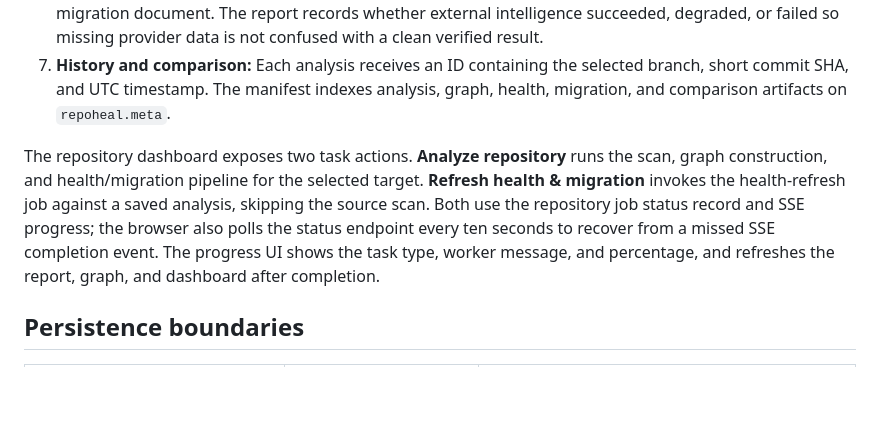
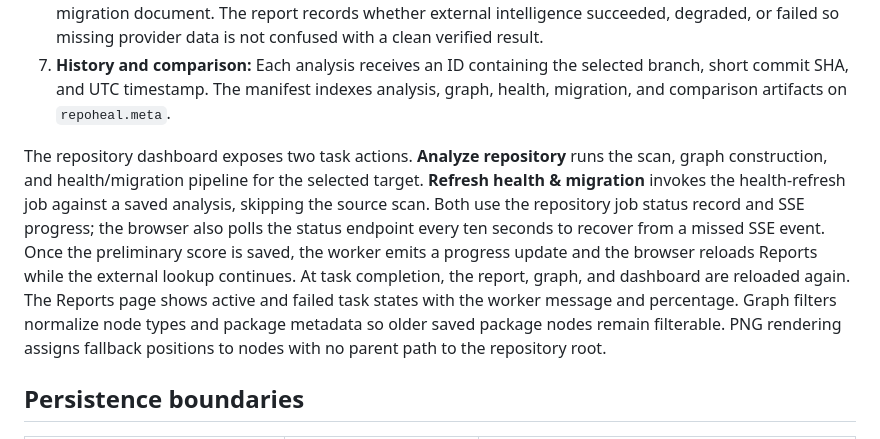
Before and after one commit to ArvindNandigam/RepoHeal, a Markdown page: docs/ARCHITECTURE.md, the part around the change. Drawn GitHub-style; blank space fills up the shorter version.

```diff
--- a/docs/ARCHITECTURE.md
+++ b/docs/ARCHITECTURE.md
@@ -35,7 +35,7 @@ flowchart LR
 6. **Migration analysis:** Local deprecation patterns and version-gap checks produce and persist a preliminary health score before the external intelligence request begins. Fingerprints are then correlated with the configured provider in batches of at most five libraries, with at most two batches in flight per analysis. The Webtool client's HTTP timeout is 300 seconds; identical concurrent requests are coalesced behind its in-flight lock. External results enrich the health score, risk assessments, impacts, recommendations, and migration document. The report records whether external intelligence succeeded, degraded, or failed so missing provider data is not confused with a clean verified result.
 7. **History and comparison:** Each analysis receives an ID containing the selected branch, short commit SHA, and UTC timestamp. The manifest indexes analysis, graph, health, migration, and comparison artifacts on `repoheal.meta`.
 
-The repository dashboard exposes two task actions. **Analyze repository** runs the scan, graph construction, and health/migration pipeline for the selected target. **Refresh health & migration** invokes the health-refresh job against a saved analysis, skipping the source scan. Both use the repository job status record and SSE progress; the browser also polls the status endpoint every ten seconds to recover from a missed SSE completion event. The progress UI shows the task type, worker message, and percentage, and refreshes the report, graph, and dashboard after completion.
+The repository dashboard exposes two task actions. **Analyze repository** runs the scan, graph construction, and health/migration pipeline for the selected target. **Refresh health & migration** invokes the health-refresh job against a saved analysis, skipping the source scan. Both use the repository job status record and SSE progress; the browser also polls the status endpoint every ten seconds to recover from a missed SSE event. Once the preliminary score is saved, the worker emits a progress update and the browser reloads Reports while the external lookup continues. At task completion, the report, graph, and dashboard are reloaded again. The Reports page shows active and failed task states with the worker message and percentage. Graph filters normalize node types and package metadata so older saved package nodes remain filterable. PNG rendering assigns fallback positions to nodes with no parent path to the repository root.
 
 ## Persistence boundaries
 
```
Also changed, not shown: README.md (+3 -1 lines), docs/TESTING.md (+8 -6 lines).
